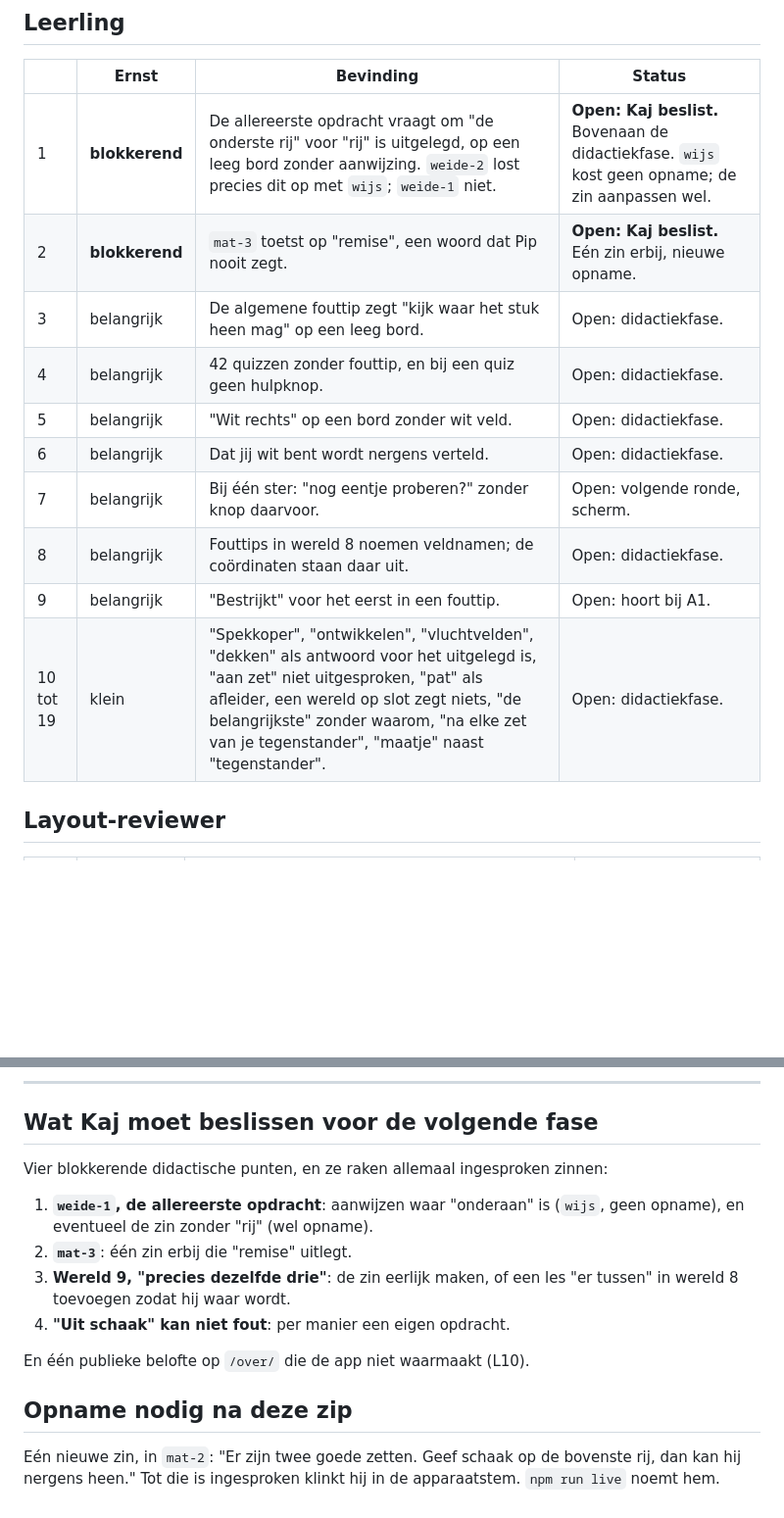
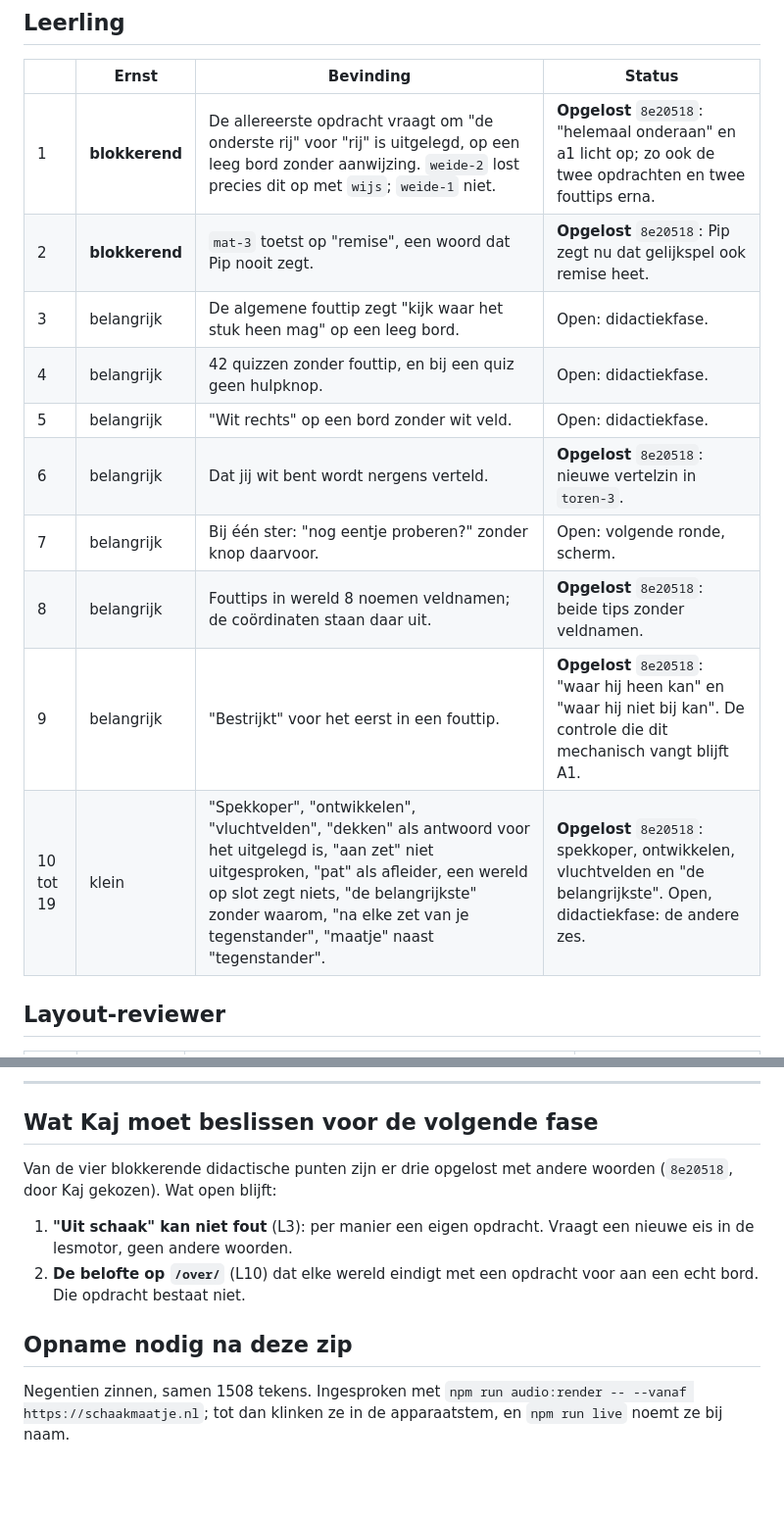
Before and after one commit to Krook88/Schaakpaardje, a Markdown page: docs/reviews/2026-10-07-zesde-review.md, 2 parts joined by grey strips. Shown at 98% size. GitHub-like rendering; blank space fills up the shorter version.

Commit message:
Werk de zesde review bij met de negentien aangepaste zinnen
Drie van de vier blokkerende didactische punten zijn opgelost in 8e20518.
Open blijven "uit schaak kan niet fout" (vraagt een nieuwe eis) en de belofte
op /over/ over een opdracht aan een echt bord.

Co-Authored-By: Claude Opus 5.5 <noreply@anthropic.com>
Claude-Session: https://claude.ai/code/session_01TGoqWdgb2c5MfCT6Qeu54Q

```diff
--- a/docs/reviews/2026-10-07-zesde-review.md
+++ b/docs/reviews/2026-10-07-zesde-review.md
@@ -108,16 +108,16 @@ plaats van naar het scherm te kijken.
 
 | | Ernst | Bevinding | Status |
 |---|---|---|---|
-| 1 | **blokkerend** | De allereerste opdracht vraagt om "de onderste rij" voor "rij" is uitgelegd, op een leeg bord zonder aanwijzing. `weide-2` lost precies dit op met `wijs`; `weide-1` niet. | **Open: Kaj beslist.** Bovenaan de didactiekfase. `wijs` kost geen opname; de zin aanpassen wel. |
-| 2 | **blokkerend** | `mat-3` toetst op "remise", een woord dat Pip nooit zegt. | **Open: Kaj beslist.** Eén zin erbij, nieuwe opname. |
+| 1 | **blokkerend** | De allereerste opdracht vraagt om "de onderste rij" voor "rij" is uitgelegd, op een leeg bord zonder aanwijzing. `weide-2` lost precies dit op met `wijs`; `weide-1` niet. | **Opgelost** `8e20518`: "helemaal onderaan" en a1 licht op; zo ook de twee opdrachten en twee fouttips erna. |
+| 2 | **blokkerend** | `mat-3` toetst op "remise", een woord dat Pip nooit zegt. | **Opgelost** `8e20518`: Pip zegt nu dat gelijkspel ook remise heet. |
 | 3 | belangrijk | De algemene fouttip zegt "kijk waar het stuk heen mag" op een leeg bord. | Open: didactiekfase. |
 | 4 | belangrijk | 42 quizzen zonder fouttip, en bij een quiz geen hulpknop. | Open: didactiekfase. |
 | 5 | belangrijk | "Wit rechts" op een bord zonder wit veld. | Open: didactiekfase. |
-| 6 | belangrijk | Dat jij wit bent wordt nergens verteld. | Open: didactiekfase. |
+| 6 | belangrijk | Dat jij wit bent wordt nergens verteld. | **Opgelost** `8e20518`: nieuwe vertelzin in `toren-3`. |
 | 7 | belangrijk | Bij één ster: "nog eentje proberen?" zonder knop daarvoor. | Open: volgende ronde, scherm. |
-| 8 | belangrijk | Fouttips in wereld 8 noemen veldnamen; de coördinaten staan daar uit. | Open: didactiekfase. |
-| 9 | belangrijk | "Bestrijkt" voor het eerst in een fouttip. | Open: hoort bij A1. |
-| 10 tot 19 | klein | "Spekkoper", "ontwikkelen", "vluchtvelden", "dekken" als antwoord voor het uitgelegd is, "aan zet" niet uitgesproken, "pat" als afleider, een wereld op slot zegt niets, "de belangrijkste" zonder waarom, "na elke zet van je tegenstander", "maatje" naast "tegenstander". | Open: didactiekfase. |
+| 8 | belangrijk | Fouttips in wereld 8 noemen veldnamen; de coördinaten staan daar uit. | **Opgelost** `8e20518`: beide tips zonder veldnamen. |
+| 9 | belangrijk | "Bestrijkt" voor het eerst in een fouttip. | **Opgelost** `8e20518`: "waar hij heen kan" en "waar hij niet bij kan". De controle die dit mechanisch vangt blijft A1. |
+| 10 tot 19 | klein | "Spekkoper", "ontwikkelen", "vluchtvelden", "dekken" als antwoord voor het uitgelegd is, "aan zet" niet uitgesproken, "pat" als afleider, een wereld op slot zegt niets, "de belangrijkste" zonder waarom, "na elke zet van je tegenstander", "maatje" naast "tegenstander". | **Opgelost** `8e20518`: spekkoper, ontwikkelen, vluchtvelden en "de belangrijkste". Open, didactiekfase: de andere zes. |
 
 ## Layout-reviewer
 
@@ -169,19 +169,16 @@ plaats van naar het scherm te kijken.
 
 ## Wat Kaj moet beslissen voor de volgende fase
 
-Vier blokkerende didactische punten, en ze raken allemaal ingesproken zinnen:
+Van de vier blokkerende didactische punten zijn er drie opgelost met andere woorden
+(`8e20518`, door Kaj gekozen). Wat open blijft:
 
-1. **`weide-1`, de allereerste opdracht**: aanwijzen waar "onderaan" is (`wijs`, geen
-   opname), en eventueel de zin zonder "rij" (wel opname).
-2. **`mat-3`**: één zin erbij die "remise" uitlegt.
-3. **Wereld 9, "precies dezelfde drie"**: de zin eerlijk maken, of een les "er tussen" in
-   wereld 8 toevoegen zodat hij waar wordt.
-4. **"Uit schaak" kan niet fout**: per manier een eigen opdracht.
-
-En één publieke belofte op `/over/` die de app niet waarmaakt (L10).
+1. **"Uit schaak" kan niet fout** (L3): per manier een eigen opdracht. Vraagt een nieuwe
+   eis in de lesmotor, geen andere woorden.
+2. **De belofte op `/over/`** (L10) dat elke wereld eindigt met een opdracht voor aan een
+   echt bord. Die opdracht bestaat niet.
 
 ## Opname nodig na deze zip
 
-Eén nieuwe zin, in `mat-2`:
-"Er zijn twee goede zetten. Geef schaak op de bovenste rij, dan kan hij nergens heen."
-Tot die is ingesproken klinkt hij in de apparaatstem. `npm run live` noemt hem.
+Negentien zinnen, samen 1508 tekens. Ingesproken met
+`npm run audio:render -- --vanaf https://schaakmaatje.nl`; tot dan klinken ze in de
+apparaatstem, en `npm run live` noemt ze bij naam.
```
Also changed, not shown: other parts of docs/reviews/2026-10-07-zesde-review.md (+3 -3 lines).
